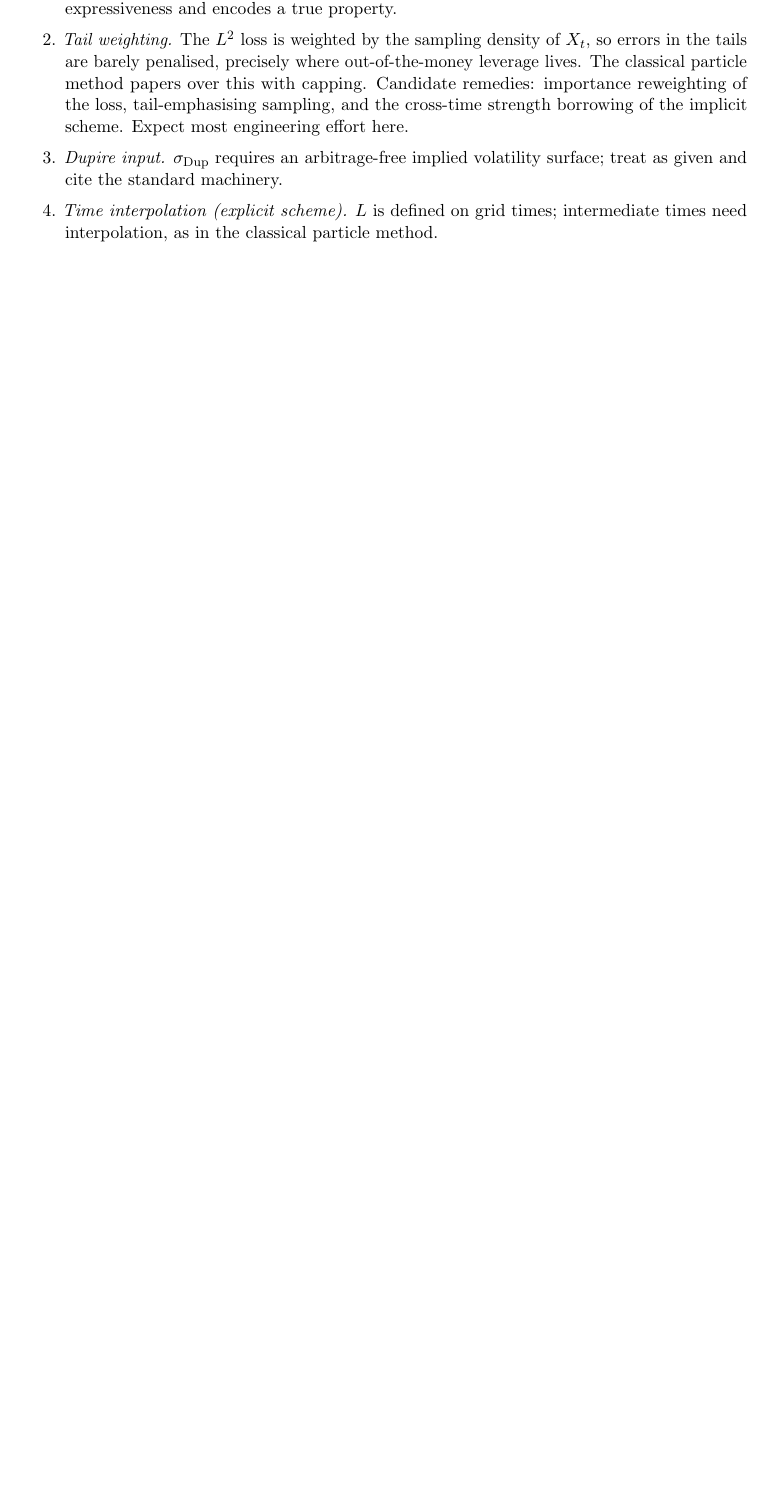
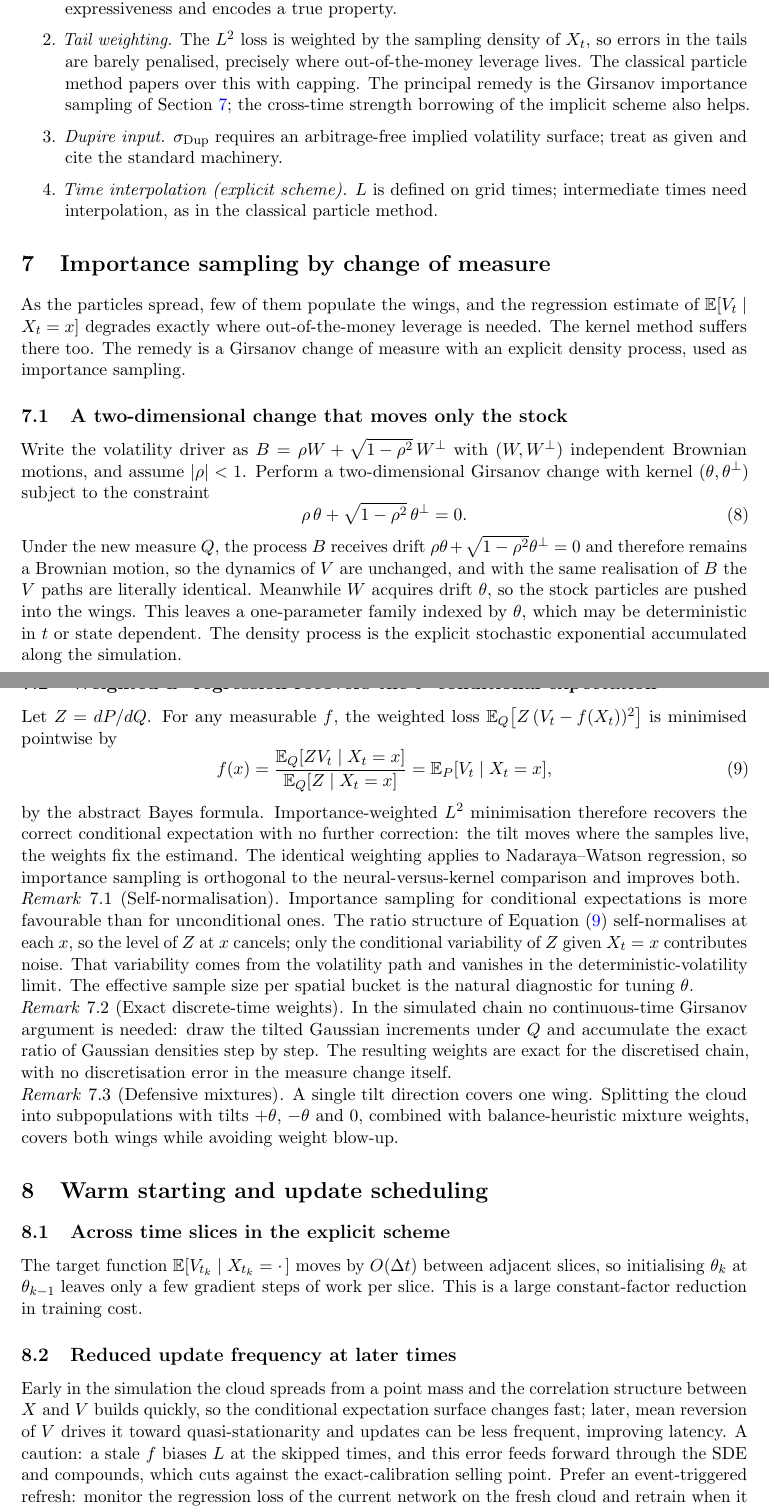
Before and after one commit to odshelley/nn-method-risk, a LaTeX paper (paper/notes.tex): part of page 4 of 4 before the commit and two parts of pages 4 and 5 of 6 after it, the two joined at a grey line, cut so that both start at the same text, the shorter picture padded with empty space. Compiled offline with pdfLaTeX.

Commit message:
Notes: Girsanov importance sampling for tails; warm starting and update scheduling

```diff
--- a/paper/notes.tex
+++ b/paper/notes.tex
@@ -258,12 +258,99 @@ hypothesis, and not in a generality exceeding these results. See
   \item \emph{Tail weighting.} The $L^2$ loss is weighted by the sampling
     density of $X_t$, so errors in the tails are barely penalised, precisely
     where out-of-the-money leverage lives. The classical particle method papers
-    over this with capping. Candidate remedies: importance reweighting of the
-    loss, tail-emphasising sampling, and the cross-time strength borrowing of
-    the implicit scheme. Expect most engineering effort here.
+    over this with capping. The principal remedy is the Girsanov importance
+    sampling of \cref{sec:girsanov}; the cross-time strength borrowing of the
+    implicit scheme also helps.
   \item \emph{Dupire input.} $\sigDup$ requires an arbitrage-free implied
     volatility surface; treat as given and cite the standard machinery.
   \item \emph{Time interpolation (explicit scheme).} $\Lev$ is defined on grid
     times; intermediate times need interpolation, as in the classical particle
     method.
 \end{enumerate}
+
+\section{Importance sampling by change of measure}\label{sec:girsanov}
+
+As the particles spread, few of them populate the wings, and the regression
+estimate of $\E[V_t \mid X_t = x]$ degrades exactly where out-of-the-money
+leverage is needed. The kernel method suffers there too. The remedy is a
+Girsanov change of measure with an explicit density process, used as
+importance sampling.
+
+\subsection{A two-dimensional change that moves only the stock}
+
+Write the volatility driver as $B = \rho W + \sqrt{1-\rho^2}\, W^\perp$ with
+$(W, W^\perp)$ independent Brownian motions, and assume $\abs{\rho} < 1$.
+Perform a two-dimensional Girsanov change with kernel $(\theta, \theta^\perp)$
+subject to the constraint
+\begin{equation}\label{eq:constraint}
+  \rho\,\theta + \sqrt{1-\rho^2}\,\theta^\perp = 0 .
+\end{equation}
+Under the new measure $Q$, the process $B$ receives drift
+$\rho\theta + \sqrt{1-\rho^2}\theta^\perp = 0$ and therefore remains a
+Brownian motion, so the dynamics of $V$ are unchanged, and with the same
+realisation of $B$ the $V$ paths are literally identical. Meanwhile $W$
+acquires drift $\theta$, so the stock particles are pushed into the wings.
+This leaves a one-parameter family indexed by $\theta$, which may be
+deterministic in $t$ or state dependent. The density process is the explicit
+stochastic exponential accumulated along the simulation.
+
+\subsection{Weighted $L^2$ regression recovers the $P$-conditional expectation}
+
+Let $Z = dP/dQ$. For any measurable $f$, the weighted loss
+$\E_Q\!\left[ Z\,(V_t - f(X_t))^2 \right]$ is minimised pointwise by
+\begin{equation}\label{eq:weightedreg}
+  f(x) = \frac{\E_Q[Z V_t \mid X_t = x]}{\E_Q[Z \mid X_t = x]}
+       = \E_P[V_t \mid X_t = x],
+\end{equation}
+by the abstract Bayes formula. Importance-weighted $L^2$ minimisation
+therefore recovers the correct conditional expectation with no further
+correction: the tilt moves where the samples live, the weights fix the
+estimand. The identical weighting applies to Nadaraya--Watson regression, so
+importance sampling is orthogonal to the neural-versus-kernel comparison and
+improves both.
+
+\begin{remark}[Self-normalisation]\label{rem:selfnorm}
+  Importance sampling for conditional expectations is more favourable than
+  for unconditional ones. The ratio structure of \cref{eq:weightedreg}
+  self-normalises at each $x$, so the level of $Z$ at $x$ cancels; only the
+  conditional variability of $Z$ given $X_t = x$ contributes noise. That
+  variability comes from the volatility path and vanishes in the
+  deterministic-volatility limit. The effective sample size per spatial
+  bucket is the natural diagnostic for tuning $\theta$.
+\end{remark}
+
+\begin{remark}[Exact discrete-time weights]\label{rem:discrete}
+  In the simulated chain no continuous-time Girsanov argument is needed:
+  draw the tilted Gaussian increments under $Q$ and accumulate the exact
+  ratio of Gaussian densities step by step. The resulting weights are exact
+  for the discretised chain, with no discretisation error in the measure
+  change itself.
+\end{remark}
+
+\begin{remark}[Defensive mixtures]\label{rem:mixture}
+  A single tilt direction covers one wing. Splitting the cloud into
+  subpopulations with tilts $+\theta$, $-\theta$ and $0$, combined with
+  balance-heuristic mixture weights, covers both wings while avoiding weight
+  blow-up.
+\end{remark}
+
+\section{Warm starting and update scheduling}\label{sec:warmstart}
+
+\subsection{Across time slices in the explicit scheme}
+
+The target function $\E[V_{t_k} \mid X_{t_k} = \cdot\,]$ moves by $O(\Delta t)$
+between adjacent slices, so initialising $\theta_k$ at $\theta_{k-1}$ leaves
+only a few gradient steps of work per slice. This is a large constant-factor
+reduction in training cost.
+
+\subsection{Reduced update frequency at later times}
+
+Early in the simulation the cloud spreads from a point mass and the
+correlation structure between $X$ and $V$ builds quickly, so the conditional
+expectation surface changes fast; later, mean reversion of $V$ drives it
+toward quasi-stationarity and updates can be less frequent, improving
+latency. A caution: a stale $f$ biases $\Lev$ at the skipped times, and this
+error feeds forward through the SDE and compounds, which cuts against the
+exact-calibration selling point. Prefer an event-triggered refresh: monitor
+the regression loss of the current network on the fresh cloud and retrain
+when it crosses a threshold. This yields a latency-accuracy trade-off with a
```
Also changed, not shown: PAPER_PLAN.md (+24 -0 lines), paper/notes.tex (14 more changed lines).
